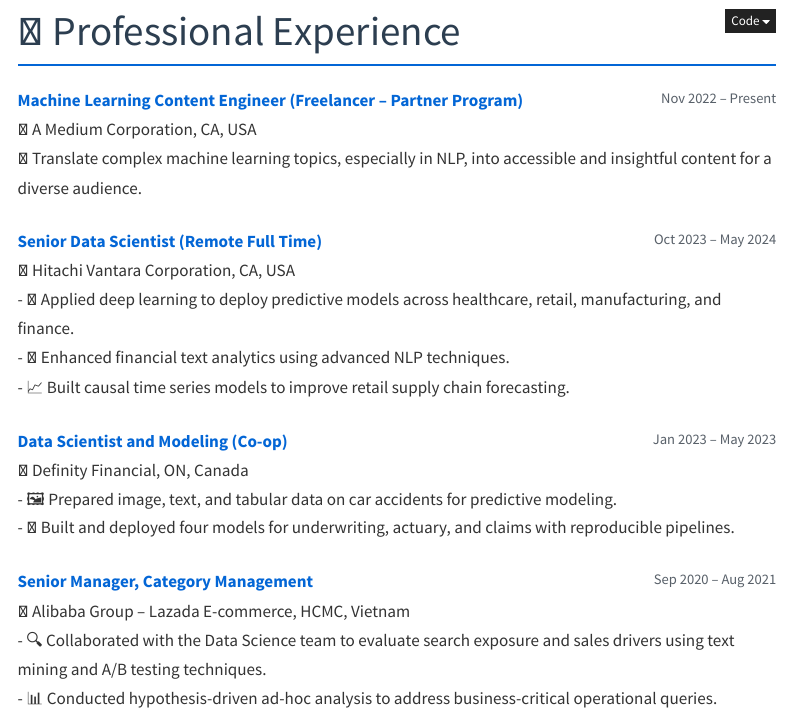
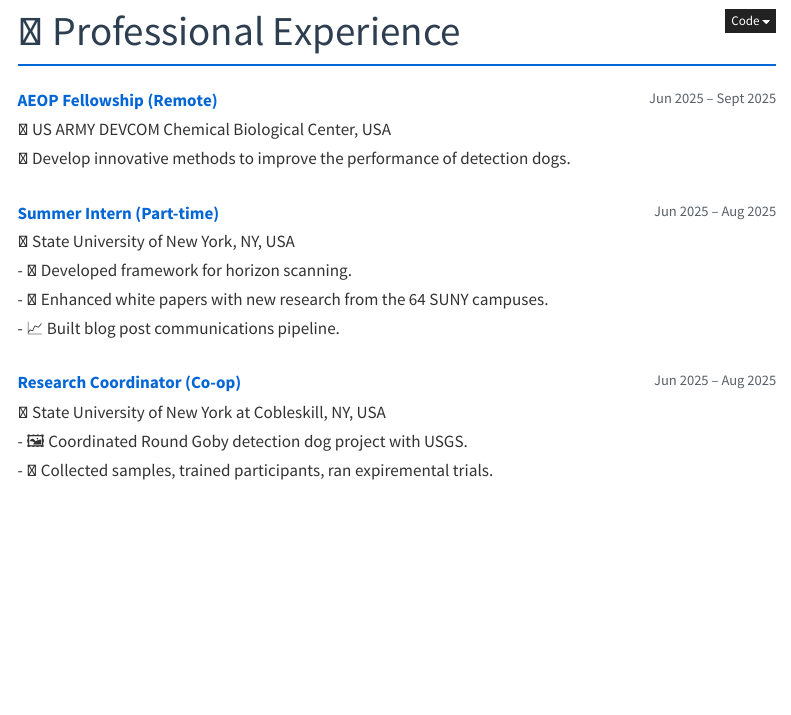
Before and after one commit to kbaronowski/kbaronowski.github.io, a Quarto document (professional.qmd): the page in a window 1100 px wide, from its top. Rendered offline with R 4.5, knitr and Pandoc in place of Quarto, with nearby package versions; menus at the side of the page are left out.

Commit message:
Update professional.qmd

```diff
--- a/professional.qmd
+++ b/professional.qmd
@@ -8,31 +8,24 @@
 <ul class="custom-list">
 
 <li>
-<strong>Machine Learning Content Engineer (Freelancer – Partner Program)</strong> <span class="date-inline">Nov 2022 – Present</span><br>
-🏢 A Medium Corporation, CA, USA<br>
-📝 Translate complex machine learning topics, especially in NLP, into accessible and insightful content for a diverse audience.
+<strong>AEOP Fellowship (Remote)</strong> <span class="date-inline">Jun 2025 – Sept 2025</span><br>
+🏢 US ARMY DEVCOM Chemical Biological Center, USA<br>
+📝 Develop innovative methods to improve the performance of detection dogs.
 </li>
 
 <li>
-<strong>Senior Data Scientist (Remote Full Time)</strong> <span class="date-inline">Oct 2023 – May 2024</span><br>
-🏢 Hitachi Vantara Corporation, CA, USA<br>
-- 🤖 Applied deep learning to deploy predictive models across healthcare, retail, manufacturing, and finance.<br>
-- 🧠 Enhanced financial text analytics using advanced NLP techniques.<br>
-- 📈 Built causal time series models to improve retail supply chain forecasting.
+<strong>Summer Intern (Part-time)</strong> <span class="date-inline">Jun 2025 – Aug 2025</span><br>
+🏢 State University of New York, NY, USA<br>
+- 🤖 Developed framework for horizon scanning.<br>
+- 🧠 Enhanced white papers with new research from the 64 SUNY campuses.<br>
+- 📈 Built blog post communications pipeline.
 </li>
 
 <li>
-<strong>Data Scientist and Modeling (Co-op)</strong> <span class="date-inline">Jan 2023 – May 2023</span><br>
-🏢 Definity Financial, ON, Canada<br>
-- 🖼️ Prepared image, text, and tabular data on car accidents for predictive modeling.<br>
-- 🚀 Built and deployed four models for underwriting, actuary, and claims with reproducible pipelines.
-</li>
-
-<li>
-<strong>Senior Manager, Category Management</strong> <span class="date-inline">Sep 2020 – Aug 2021</span><br>
-🏢 Alibaba Group – Lazada E-commerce, HCMC, Vietnam<br>
-- 🔍 Collaborated with the Data Science team to evaluate search exposure and sales drivers using text mining and A/B testing techniques.<br>
-- 📊 Conducted hypothesis-driven ad-hoc analysis to address business-critical operational queries.
+<strong>Research Coordinator (Co-op)</strong> <span class="date-inline">Jun 2025 – Aug 2025</span><br>
+🏢 State University of New York at Cobleskill, NY, USA<br>
+- 🖼️ Coordinated Round Goby detection dog project with USGS.<br>
+- 🚀 Collected samples, trained participants, ran expiremental trials.
 </li>
 
 </ul>
```
